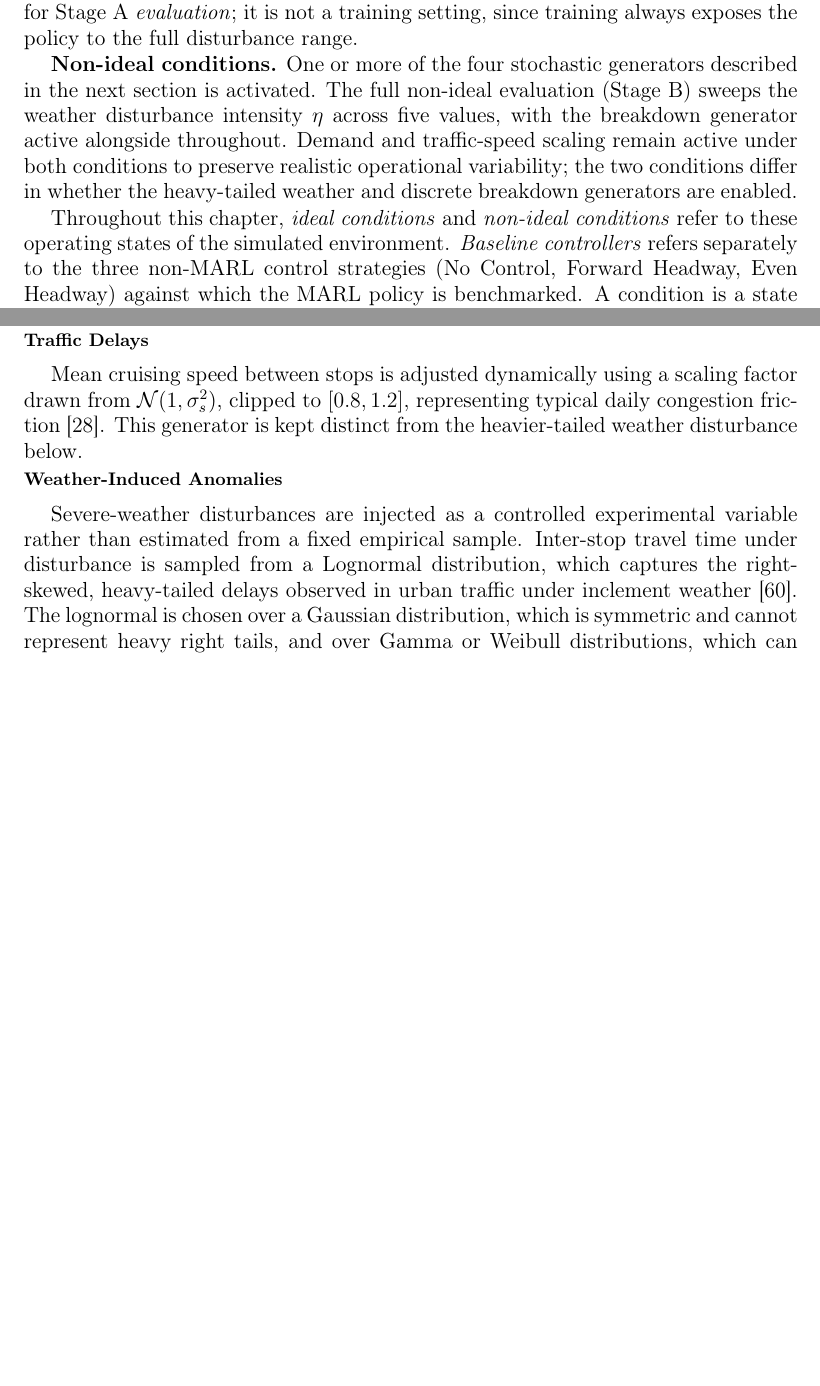
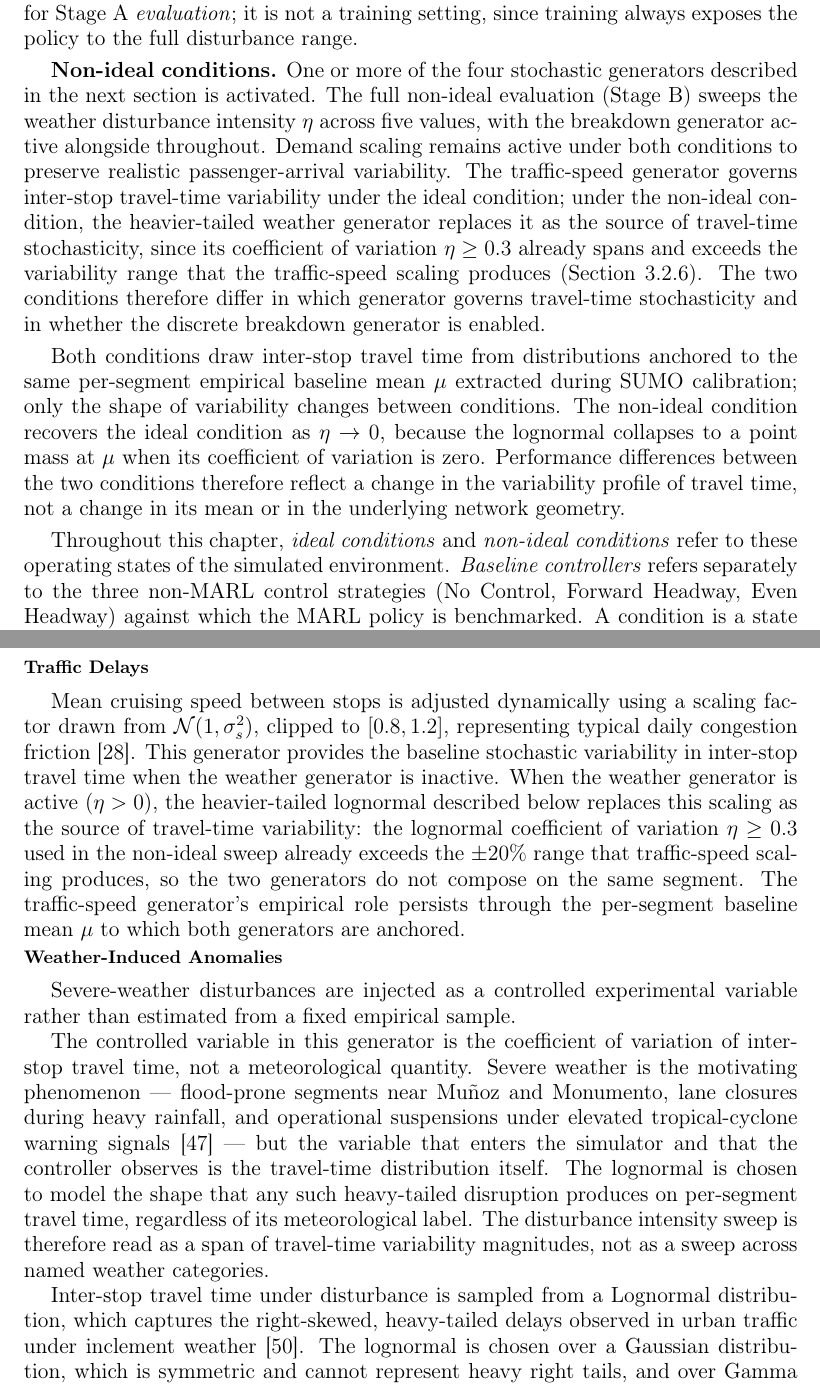
Before and after one commit to Jrddlol2/GroupB3_Manuscript, a LaTeX thesis (main.tex, which reads methods.tex): two parts of pages 24 and 27 of 44 before the commit and two parts of pages 24 and 28 of 45 after it, joined at a grey line, cut so that both start at the same text, the shorter picture padded with empty space. Compiled offline with pdfLaTeX; a LaTeX package or settings file that is missing is left out.

Commit message:
Updates from Overleaf

```diff
--- a/methods.tex
+++ b/methods.tex
@@ -78,7 +78,9 @@ The study \textbf{evaluates} controllers under two distinct operating conditions
 
 \textbf{Ideal conditions.} The corridor operates under the empirical baseline from the operational dataset, with no additional disturbance. The weather disturbance generator is disabled ($\eta = 0$), the breakdown generator is disabled ($\lambda = 0$), and the demand and traffic-speed scaling factors are at their baseline means ($\sigma_d = 0$, $\sigma_s = 0$). Each bus therefore encounters the empirical mean travel time and demand profile for its segment and time of day. The Python environment still injects normal day-to-day variability through the calibrated per-segment distributions, so the ideal condition is \textit{stochastic but not disturbed} which comparable to a normal weekday with no incidents, severe weather, or surge events. This serves as the control condition for Stage A \textit{evaluation}; it is not a training setting, since training always exposes the policy to the full disturbance range.
 
-\textbf{Non-ideal conditions.} One or more of the four stochastic generators described in the next section is activated. The full non-ideal evaluation (Stage B) sweeps the weather disturbance intensity $\eta$ across five values, with the breakdown generator active alongside throughout. Demand and traffic-speed scaling remain active under both conditions to preserve realistic operational variability; the two conditions differ in whether the heavy-tailed weather and discrete breakdown generators are enabled.
+\textbf{Non-ideal conditions.} One or more of the four stochastic generators described in the next section is activated. The full non-ideal evaluation (Stage B) sweeps the weather disturbance intensity $\eta$ across five values, with the breakdown generator active alongside throughout. Demand scaling remains active under both conditions to preserve realistic passenger-arrival variability. The traffic-speed generator governs inter-stop travel-time variability under the ideal condition; under the non-ideal condition, the heavier-tailed weather generator replaces it as the source of travel-time stochasticity, since its coefficient of variation $\eta \geq 0.3$ already spans and exceeds the variability range that the traffic-speed scaling produces (Section~\ref{subsec:stochastic-vars}). The two conditions therefore differ in which generator governs travel-time stochasticity and in whether the discrete breakdown generator is enabled.
+
+Both conditions draw inter-stop travel time from distributions anchored to the same per-segment empirical baseline mean $\mu$ extracted during SUMO calibration; only the shape of variability changes between conditions. The non-ideal condition recovers the ideal condition as $\eta \to 0$, because the lognormal collapses to a point mass at $\mu$ when its coefficient of variation is zero. Performance differences between the two conditions therefore reflect a change in the variability profile of travel time, not a change in its mean or in the underlying network geometry.
 
 Throughout this chapter, \textit{ideal conditions} and \textit{non-ideal conditions} refer to these operating states of the simulated environment. \textit{Baseline controllers} refers separately to the three non-MARL control strategies (No Control, Forward Headway, Even Headway) against which the MARL policy is benchmarked. A condition is a state of the world; a controller is a choice of algorithm.
 
@@ -214,11 +216,15 @@ The baseline empirical transit demand is perturbed each episode by a scaling fac
 
 \subsubsection{Traffic Delays}
 
-Mean cruising speed between stops is adjusted dynamically using a scaling factor drawn from $\mathcal{N}(1, \sigma_s^2)$, clipped to $[0.8, 1.2]$, representing typical daily congestion friction \cite{Wangsun}. This generator is kept distinct from the heavier-tailed weather disturbance below.
+Mean cruising speed between stops is adjusted dynamically using a scaling factor drawn from $\mathcal{N}(1, \sigma_s^2)$, clipped to $[0.8, 1.2]$, representing typical daily congestion friction \cite{Wangsun}. This generator provides the baseline stochastic variability in inter-stop travel time when the weather generator is inactive. When the weather generator is active ($\eta > 0$), the heavier-tailed lognormal described below replaces this scaling as the source of travel-time variability: the lognormal coefficient of variation $\eta \geq 0.3$ used in the non-ideal sweep already exceeds the $\pm 20\%$ range that traffic-speed scaling produces, so the two generators do not compose on the same segment. The traffic-speed generator's empirical role persists through the per-segment baseline mean $\mu$ to which both generators are anchored.
 
 \subsubsection{Weather-Induced Anomalies}
 
-Severe-weather disturbances are injected as a controlled experimental variable rather than estimated from a fixed empirical sample. Inter-stop travel time under disturbance is sampled from a Lognormal distribution, which captures the right-skewed, heavy-tailed delays observed in urban traffic under inclement weather \cite{Patil2025Conformal}. The lognormal is chosen over a Gaussian distribution, which is symmetric and cannot represent heavy right tails, and over Gamma or Weibull distributions, which can produce heavy tails but lack the direct empirical validation against urban traffic data that Patil et al.\ provide for the lognormal form. The distribution's mean is the baseline inter-stop travel time $\mu$ from the operational data, and its variability is set by a disturbance intensity parameter $\eta$, which directly specifies the coefficient of variation:
+Severe-weather disturbances are injected as a controlled experimental variable rather than estimated from a fixed empirical sample.
+
+The controlled variable in this generator is the coefficient of variation of inter-stop travel time, not a meteorological quantity. Severe weather is the motivating phenomenon --- flood-prone segments near Mu\~{n}oz and Monumento, lane closures during heavy rainfall, and operational suspensions under elevated tropical-cyclone warning signals \cite{DOTr2020Suspension} --- but the variable that enters the simulator and that the controller observes is the travel-time distribution itself. The lognormal is chosen to model the shape that any such heavy-tailed disruption produces on per-segment travel time, regardless of its meteorological label. The disturbance intensity sweep is therefore read as a span of travel-time variability magnitudes, not as a sweep across named weather categories.
+
+Inter-stop travel time under disturbance is sampled from a Lognormal distribution, which captures the right-skewed, heavy-tailed delays observed in urban traffic under inclement weather \cite{Patil2025Conformal}. The lognormal is chosen over a Gaussian distribution, which is symmetric and cannot represent heavy right tails, and over Gamma or Weibull distributions, which can produce heavy tails but lack the direct empirical validation against urban traffic data that Patil et al.\ provide for the lognormal form. The distribution's mean is the baseline inter-stop travel time $\mu$ from the operational data, and its variability is set by a disturbance intensity parameter $\eta$, which directly specifies the coefficient of variation:
 
 \begin{equation} CV = \eta \label{eq:cv_eta} \end{equation}
 
```
Also changed, not shown: introduction.tex (+4 -4 lines), problem.tex (+3 -3 lines), methods.tex (4 more changed lines).
